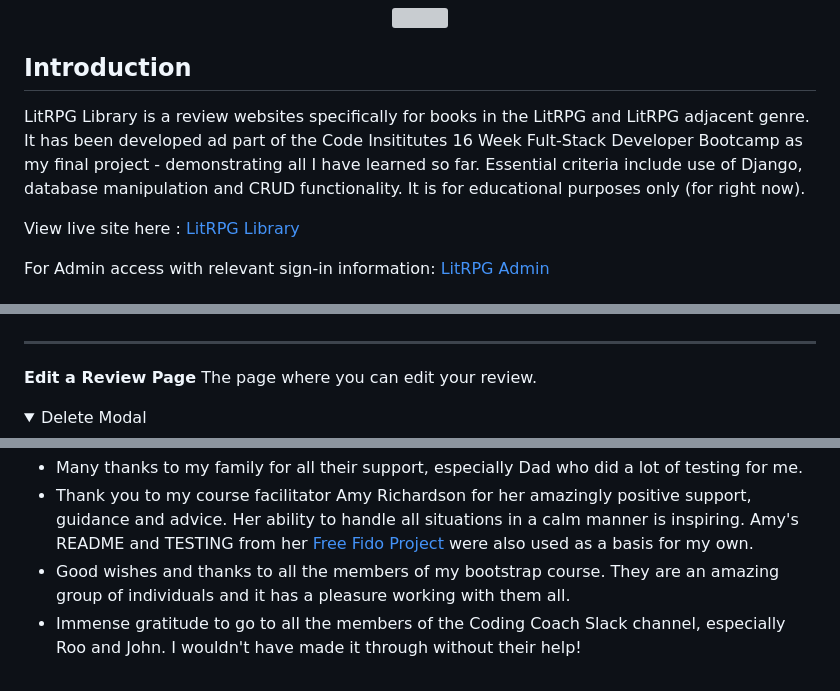
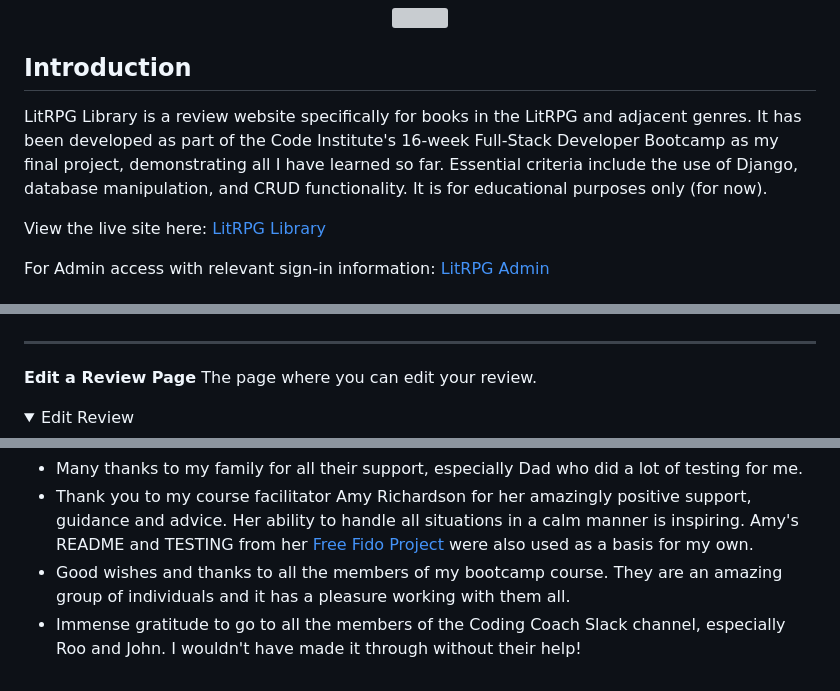
Before and after one commit to laurachri-hall/LitRPG-Library, a Markdown page: README.md, 3 parts joined by grey strips. GitHub-like rendering; folded sections open; grey boxes are pictures that could not be loaded.

```diff
--- a/README.md
+++ b/README.md
@@ -6,7 +6,7 @@
 
 ## Introduction
 
-LitRPG Library is a review websites specifically for books in the LitRPG and LitRPG adjacent genre. It has been developed ad part of the Code Insititutes 16 Week Fult-Stack Developer Bootcamp as my final project - demonstrating all I have learned so far. Essential criteria include use of Django, database manipulation and CRUD functionality. It is for educational purposes only (for right now).
+LitRPG Library is a review website specifically for books in the LitRPG and adjacent genres. It has been developed as part of the Code Institute's 16-week Full-Stack Developer Bootcamp as my final project, demonstrating all I have learned so far. Essential criteria include the use of Django, database manipulation, and CRUD functionality. It is for educational purposes only (for now).
 
-View live site here : [LitRPG Library](https://litrpg-library-2e24401b712e.herokuapp.com/)
+View the live site here: [LitRPG Library](https://litrpg-library-2e24401b712e.herokuapp.com/)
 
@@ -431,7 +448,7 @@ This is the way each individual review displays. There are a lot changes on this
 The page where you can edit your review.
 
 <details>
-    <summary>Delete Modal</summary>
+    <summary>Edit Review</summary>
     <img src="documentation/screenshots/edit_review.png">
 </details>
 <br>
@@ -738,5 +755,5 @@ Most cover images were obtained from the following sources:
 
 - Many thanks to my family for all their support, especially Dad who did a lot of testing for me.
 - Thank you to my course facilitator Amy Richardson for her amazingly positive support, guidance and advice. Her ability to handle all situations in a calm manner is inspiring. Amy's README and TESTING from her [Free Fido Project](https://github.com/amylour/FreeFido_v2) were also used as a basis for my own.
-- Good wishes and thanks to all the members of my bootstrap course. They are an amazing group of individuals and it has a pleasure working with them all.
+- Good wishes and thanks to all the members of my bootcamp course. They are an amazing group of individuals and it has a pleasure working with them all.
 - Immense gratitude to go to all the members of the Coding Coach Slack channel, especially Roo and John. I wouldn't have made it through without their help!
```
Also changed, not shown: other parts of README.md (+36 -19 lines), documentation/screenshots/wf_reviewdetail.png (added), documentation/screenshots/wireframe_home.png (renamed from documentation/screenshots/Wireframe_home.png).
